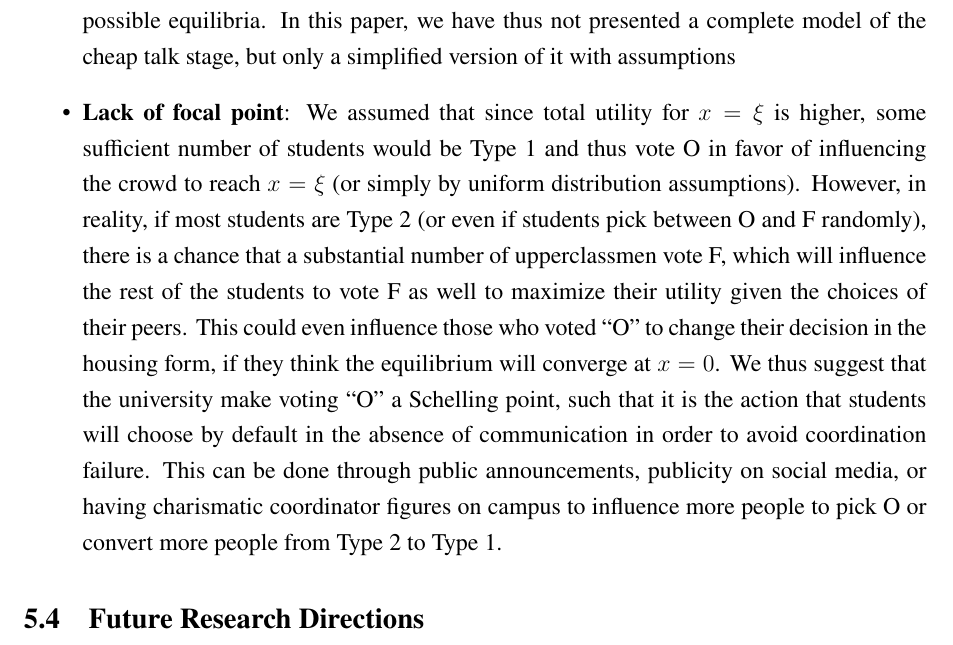
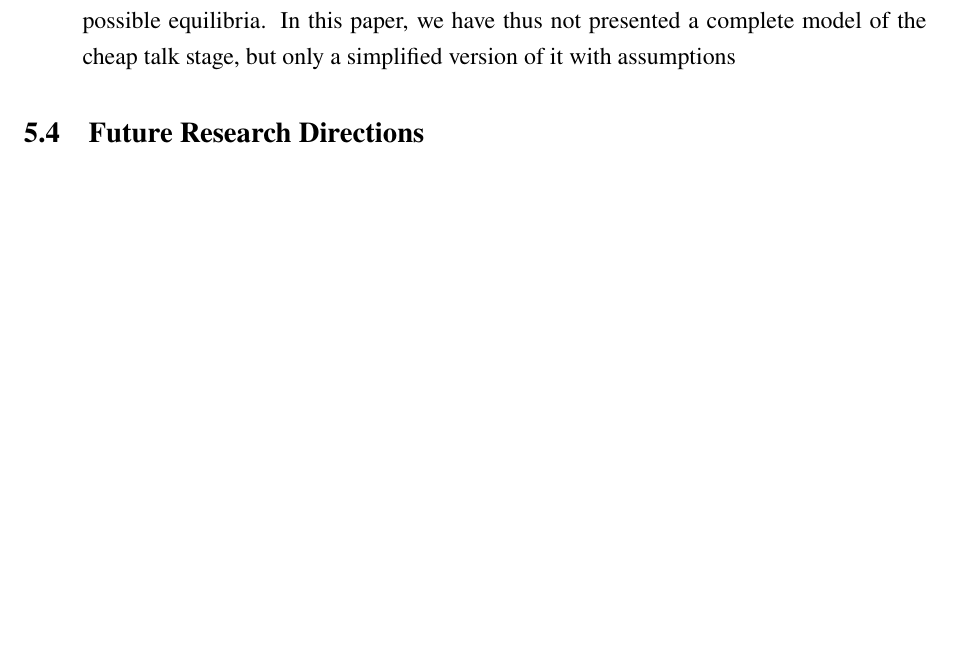
Before and after one commit to anthonykyoon/notes-latex, a LaTeX document (final_proj.tex): part of page 11 of 12 before the commit and part of page 11 of 11 after it, cut so that both start at the same text, the shorter picture padded with empty space. Compiled offline with pdfLaTeX.

Commit message:
added notes

```diff
--- a/final_proj.tex
+++ b/final_proj.tex
@@ -226,7 +226,6 @@ Although the live polling method could provide many benefits in the coordination
     While our current cheap talk stage allows the housing game to conclude with only the optimal $x = \xi$ case, we had assumed that all students had reason to be rational, honest and believe each other. However, this is because we did not consider different action profiles that are possible if we formally define that students can be split into 2 types: (1) Those who value-communal living and (2) Those who value independence and personal space (or even a 3rd indifferent type).
 
     If there are such defined types, we would have a separating equilibrium or a pooling equilibrium depending on whether different types send different messages (i.e. Type 1 votes “O” and Type 2 votes “F” — all students are honest/rational) or all types send the same messages (i.e. all students vote “O” regardless of their type — not all students are honest/rational). Our current game implicitly assumes the former. But in the latter case, also known as a babbling equilibrium, no real information is conveyed in the cheap talk stage (i.e. all votes are effectively meaningless “babbling”), and hence students act in the housing game disregarding the poll entirely, leading to $x=0$ and $x=\xi$ both being possible equilibria. In this paper, we have thus not presented a complete model of the cheap talk stage, but only a simplified version of it with assumptions
-    \item \textbf{Lack of focal point}: We assumed that since total utility for $x = \xi$ is higher, some sufficient number of students would be Type 1 and thus vote O in favor of influencing the crowd to reach $x=\xi$ (or simply by uniform distribution assumptions). However, in reality, if most students are Type 2 (or even if students pick between O and F randomly), there is a chance that a substantial number of upperclassmen vote F, which will influence the rest of the students to vote F as well to maximize their utility given the choices of their peers. This could even influence those who voted “O” to change their decision in the housing form, if they think the equilibrium will converge at $x=0$. We thus suggest that the university make voting “O” a Schelling point, such that it is the action that students will choose by default in the absence of communication in order to avoid coordination failure. This can be done through public announcements, publicity on social media, or having charismatic coordinator figures on campus to influence more people to pick O or convert more people from Type 2 to Type 1.
 \end{itemize}
 \subsection{Future Research Directions}
 Future research could explore communication methods that help solve these limitations. Potential extensions of the discussion include:
```
Also changed, not shown: final_proj.pdf.
